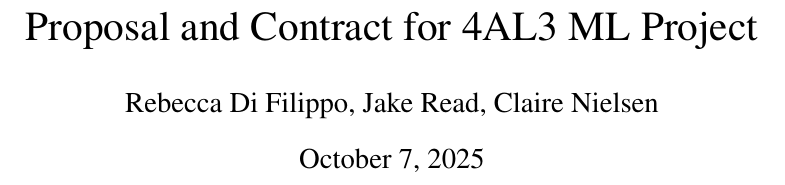
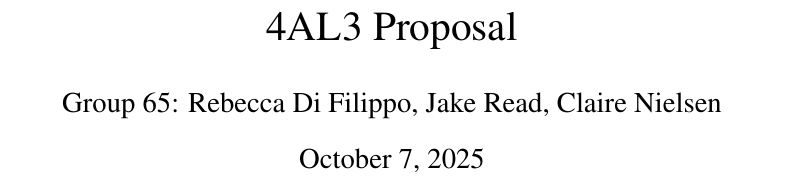
Before and after one commit to rebeccadifilippo/ML_project, a LaTeX document (proposal.tex): part of page 1 of 7, cut at the place of the change. Compiled offline with pdfLaTeX.

Commit message:
fixed title in proposal

```diff
--- a/proposal.tex
+++ b/proposal.tex
@@ -10,8 +10,8 @@
 \usepackage[margin=0.8in]{geometry}
 
 
-\title{Proposal and Contract for 4AL3 ML Project}
-\author{Rebecca Di Filippo, Jake Read, Claire Nielsen}
+\title{4AL3 Proposal}
+\author{Group 65: Rebecca Di Filippo, Jake Read, Claire Nielsen}
 \date{\today}
 
 
```
